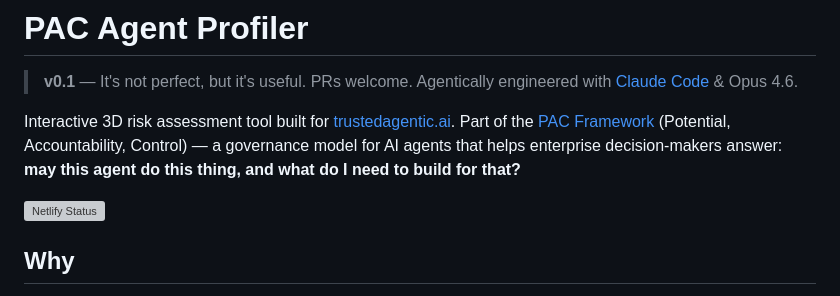
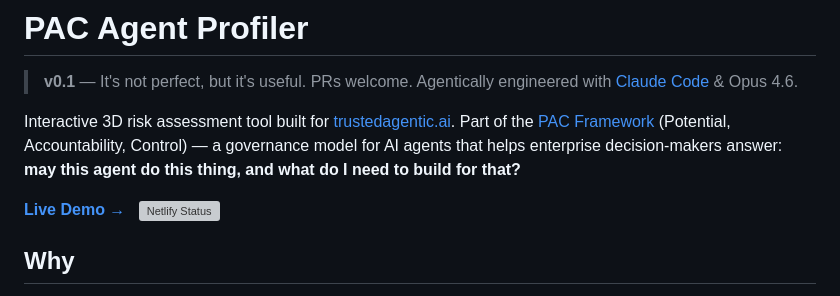
Before and after one commit to ShaneDeconinck/pac-agent-profiler, a Markdown page: README.md, the part around the change. Drawn GitHub-style; grey boxes are pictures that could not be loaded.

Commit message:
README: add live demo link to profiler.trustedagentic.ai
Co-Authored-By: Claude Opus 4.6 <noreply@anthropic.com>

```diff
--- a/README.md
+++ b/README.md
@@ -4,7 +4,7 @@
 
 Interactive 3D risk assessment tool built for [trustedagentic.ai](https://trustedagentic.ai). Part of the [PAC Framework](https://shanedeconinck.be/framework) (Potential, Accountability, Control) — a governance model for AI agents that helps enterprise decision-makers answer: **may this agent do this thing, and what do I need to build for that?**
 
-[![Netlify Status](https://api.netlify.com/api/v1/badges/ace5cddb-fa49-461b-8e4e-861aa3a6b8c2/deploy-status)](https://app.netlify.com/projects/pac-agent-profiler/deploys)
+**[Live Demo →](https://profiler.trustedagentic.ai)** &nbsp; [![Netlify Status](https://api.netlify.com/api/v1/badges/ace5cddb-fa49-461b-8e4e-861aa3a6b8c2/deploy-status)](https://app.netlify.com/projects/pac-agent-profiler/deploys)
 
 ## Why
 
```
